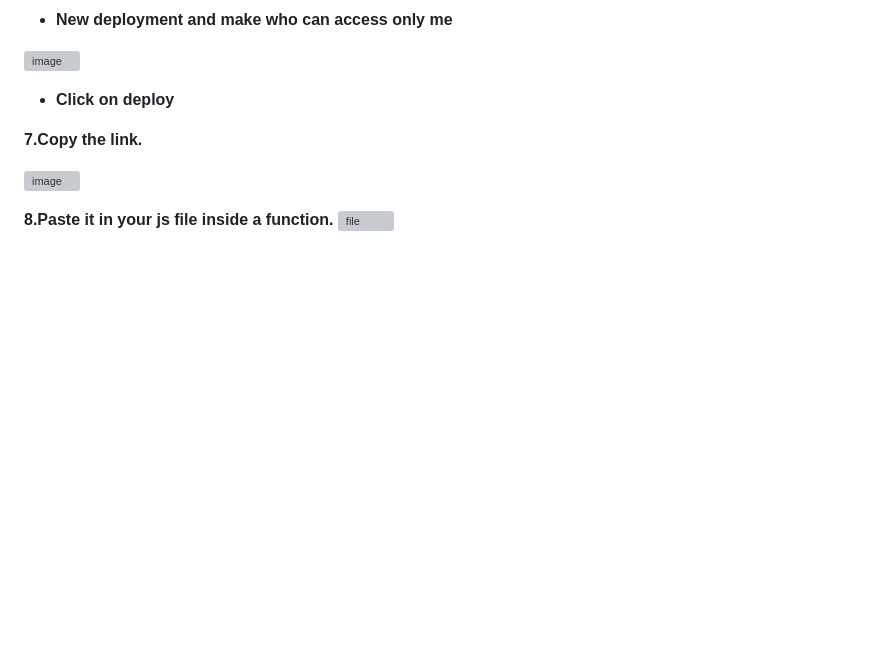
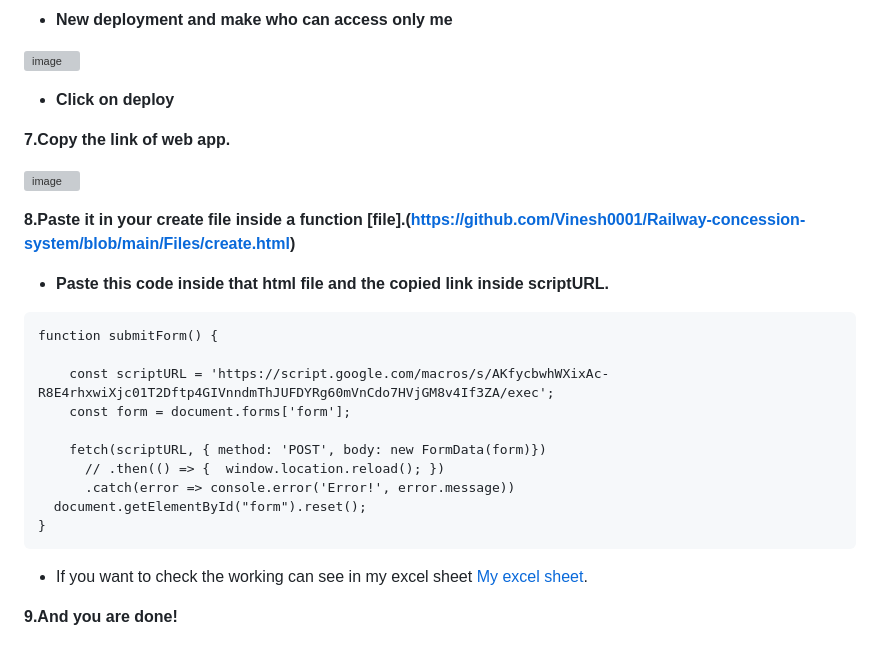
Before and after one commit to Vinesh0001/Railway-concession-system, a Markdown page: README.md, the part around the change. Drawn GitHub-style; blank space fills up the shorter version; grey boxes are pictures that could not be loaded.

````diff
--- a/README.md
+++ b/README.md
@@ -87,9 +87,26 @@ function doPost (e) {
 
 * **Click on deploy**
 
-**7.Copy the link.**
+**7.Copy the link of web app.**
 
 ![image](https://github.com/Vinesh0001/Railway-concession-system/assets/114330106/a1e5a7c5-fe0a-48b4-ae17-c22aa9e8cd26)
 
-**8.Paste it in your js file inside a function.**
-![file](https://github.com/Vinesh0001/Railway-concession-system/Files/js/common.js)
+**8.Paste it in your create file inside a function [file].(https://github.com/Vinesh0001/Railway-concession-system/blob/main/Files/create.html)**
+
+* **Paste this code inside that html file and the copied link inside scriptURL.**
+```
+function submitForm() {
+
+    const scriptURL = 'https://script.google.com/macros/s/AKfycbwhWXixAc-R8E4rhxwiXjc01T2Dftp4GIVnndmThJUFDYRg60mVnCdo7HVjGM8v4If3ZA/exec';
+    const form = document.forms['form'];
+
+    fetch(scriptURL, { method: 'POST', body: new FormData(form)})
+      // .then(() => {  window.location.reload(); })
+      .catch(error => console.error('Error!', error.message))
+  document.getElementById("form").reset();
+}
+```
+
+* If you want to check the working can see in my excel sheet [My excel sheet](https://docs.google.com/spreadsheets/d/1X4pZq3oFfd7ACuIZ8wEJL53cSwwSK7m8V0qDNa_AHmA/edit#gid=0).
+
+**9.And you are done!**
````
